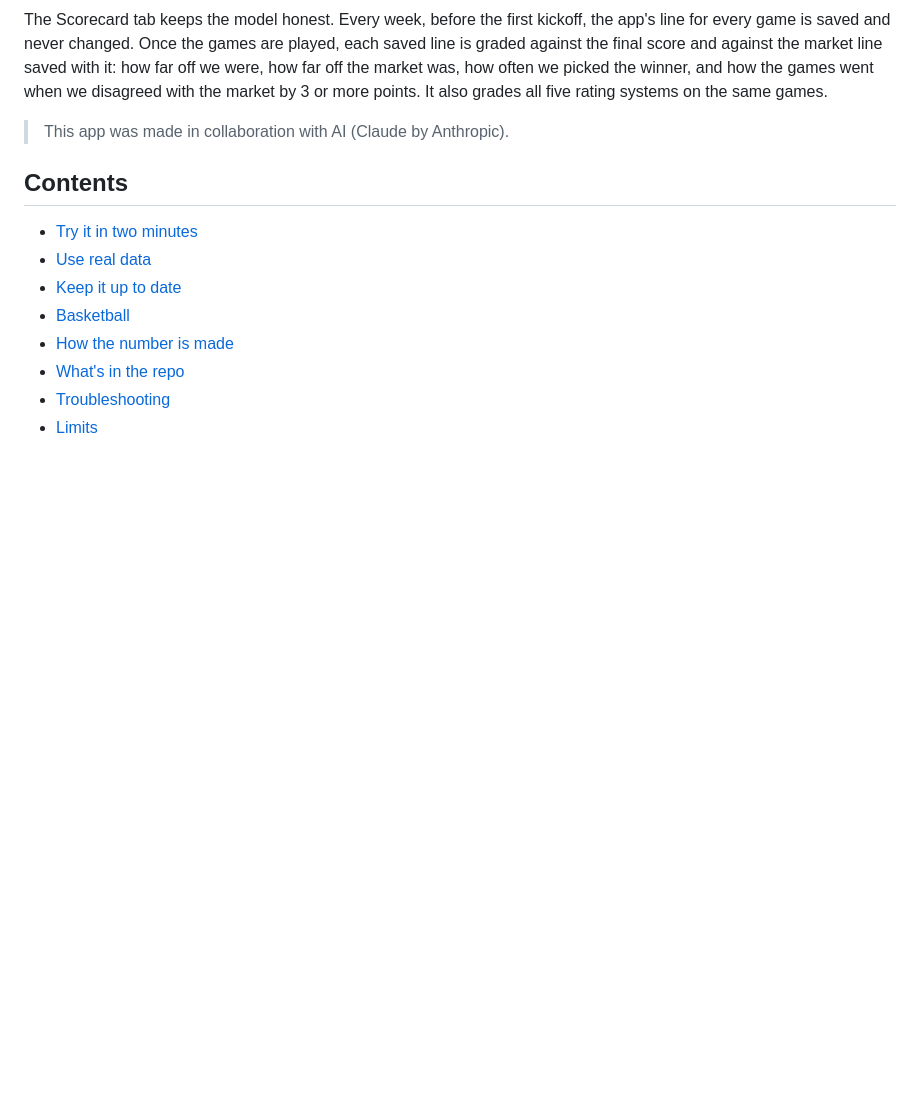
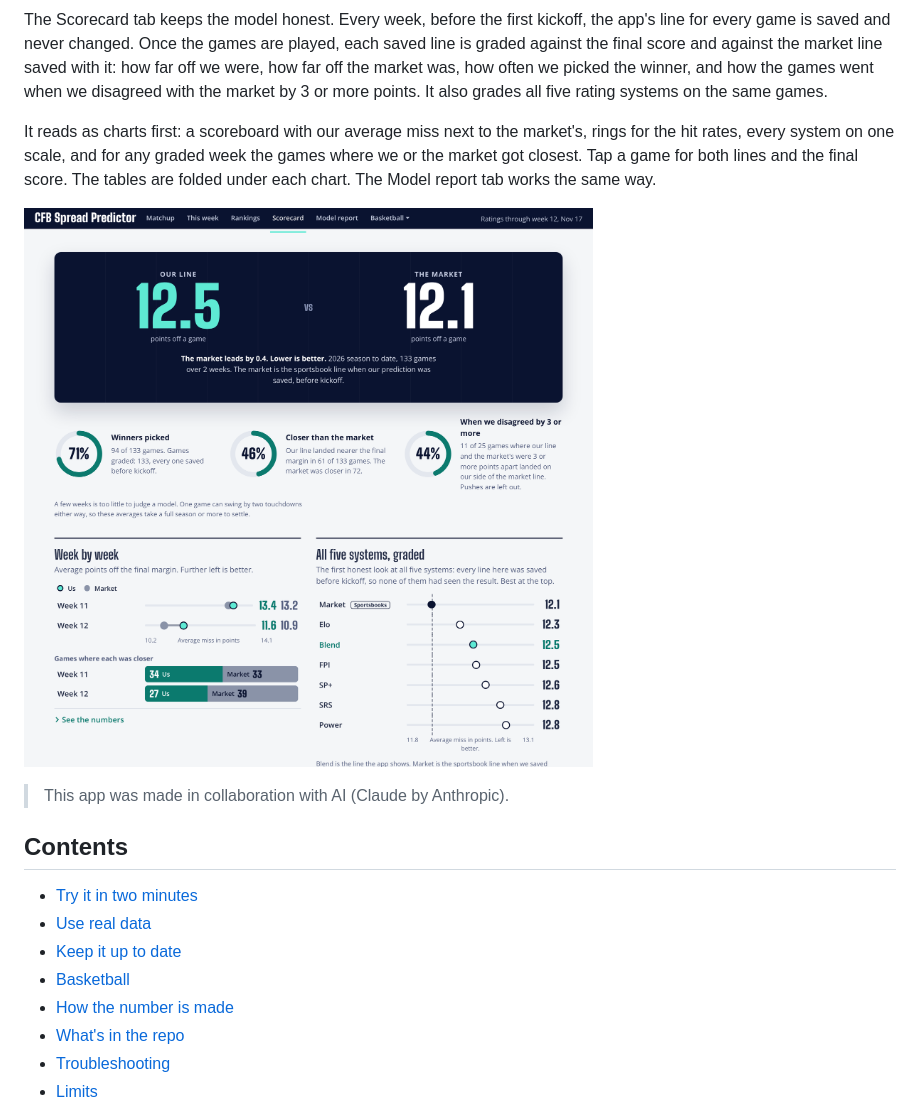
Before and after one commit to tgilbert14/spread-predictor, a Markdown page: README.md, the part around the change. Drawn GitHub-style; pictures changed too: docs/img/scorecard.png (added); blank space fills up the shorter version.

```diff
--- a/README.md
+++ b/README.md
@@ -96,6 +96,14 @@ against the market line saved with it: how far off we were, how far off the
 market was, how often we picked the winner, and how the games went when we
 disagreed with the market by 3 or more points. It also grades all five rating
 systems on the same games.
+
+It reads as charts first: a scoreboard with our average miss next to the
+market's, rings for the hit rates, every system on one scale, and for any
+graded week the games where we or the market got closest. Tap a game for
+both lines and the final score. The tables are folded under each chart.
+The Model report tab works the same way.
+
+![The Scorecard: a scoreboard with our average miss against the market's, three rings for hit rates, a week by week chart and every rating system on one scale](docs/img/scorecard.png)
 
 > This app was made in collaboration with AI (Claude by Anthropic).
 
```
Also changed, not shown: 8 other files.
